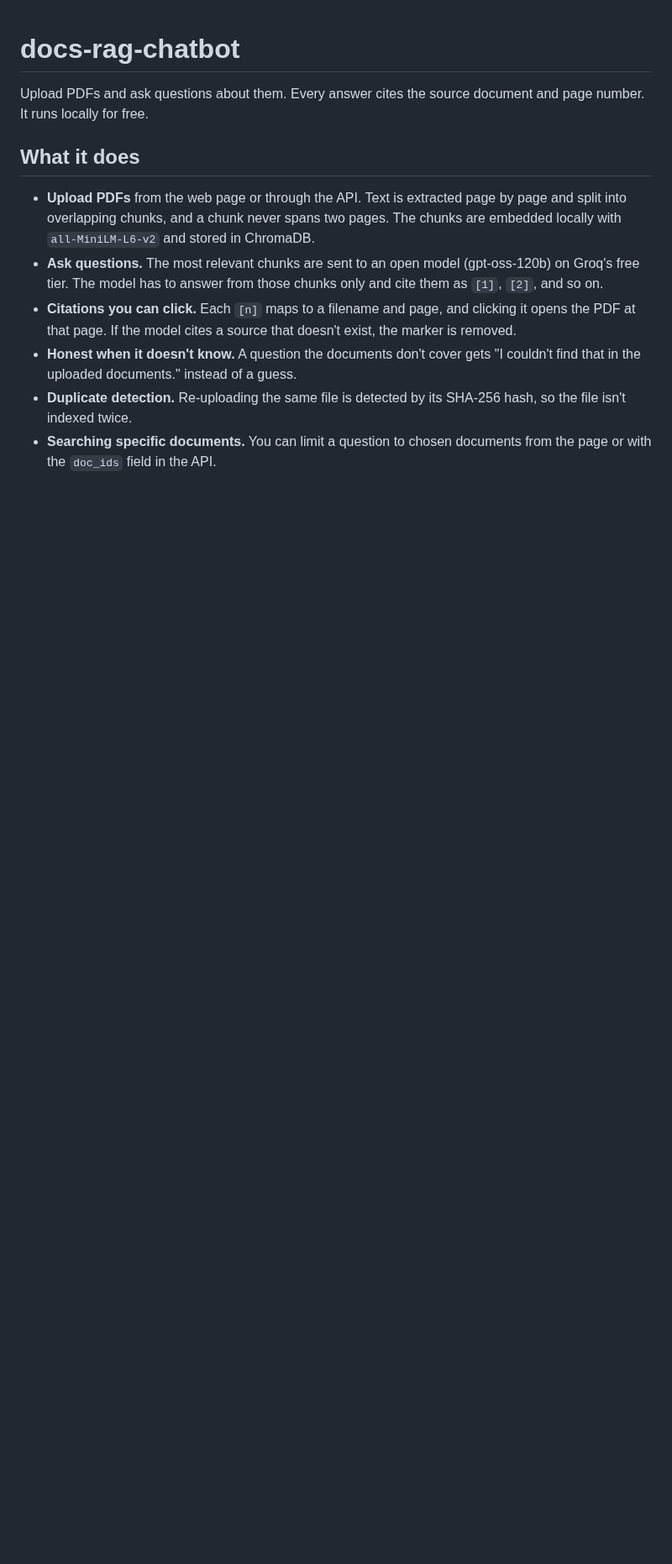
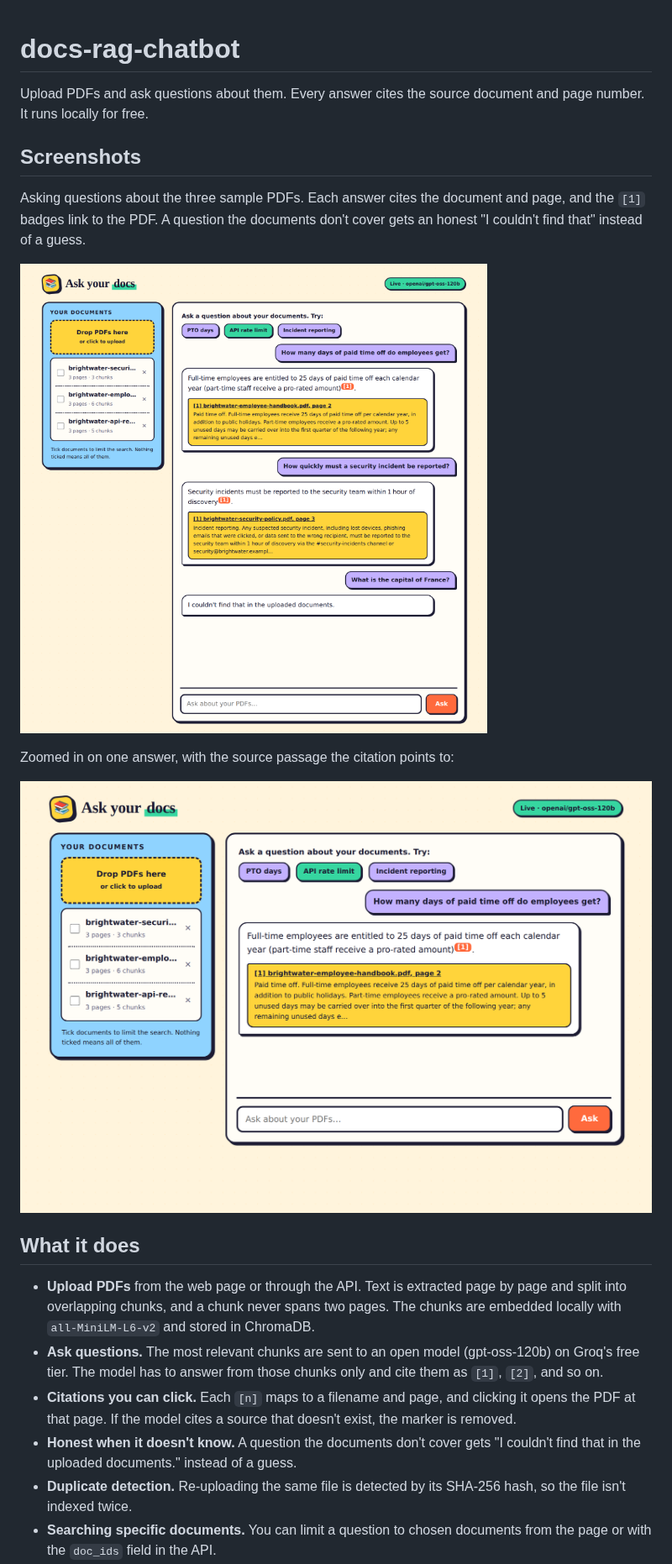
Before and after one commit to joel819/docs-rag-chatbot, a Markdown page: README.md, the part around the change. Shown at 84% size. GitHub-like rendering; pictures changed too: docs/screenshots/answer.png (added), docs/screenshots/chat.png (added); blank space fills up the shorter version.

Commit message:
Add UI screenshots to the README
Co-Authored-By: Claude Sonnet 5.5 <noreply@anthropic.com>
Claude-Session: https://claude.ai/code/session_01BwotSMuqft3tsg6zH2ADsr

```diff
--- a/README.md
+++ b/README.md
@@ -1,6 +1,16 @@
 # docs-rag-chatbot
 
 Upload PDFs and ask questions about them. Every answer cites the source document and page number. It runs locally for free.
+
+## Screenshots
+
+Asking questions about the three sample PDFs. Each answer cites the document and page, and the `[1]` badges link to the PDF. A question the documents don't cover gets an honest "I couldn't find that" instead of a guess.
+
+![The chat UI: three questions answered with page citations, and one the documents cannot answer](docs/screenshots/chat.png)
+
+Zoomed in on one answer, with the source passage the citation points to:
+
+![An answer with its clickable citation and source snippet](docs/screenshots/answer.png)
 
 ## What it does
 
```
